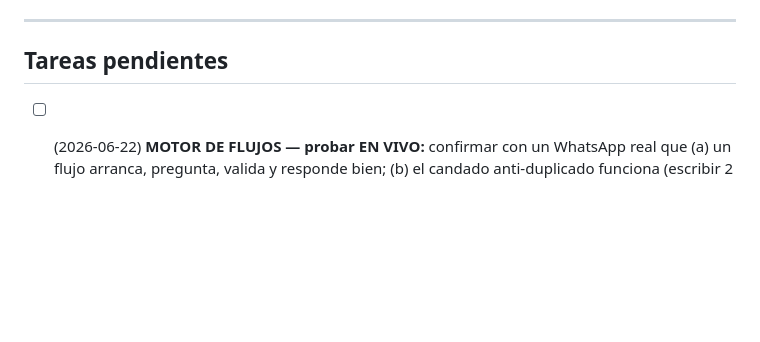
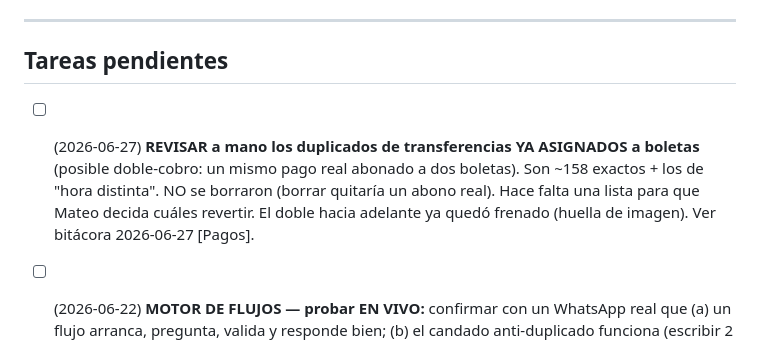
Before and after one commit to mplatab1126/api-rifas-prueba, a Markdown page: docs/PENDIENTES.md, the part around the change. Rendered like a GitHub page; blank space fills up the shorter version.

```diff
--- a/docs/PENDIENTES.md
+++ b/docs/PENDIENTES.md
@@ -14,6 +14,12 @@
 ---
 
 ## Tareas pendientes
+
+- [ ] (2026-06-27) **REVISAR a mano los duplicados de transferencias YA ASIGNADOS a boletas**
+  (posible doble-cobro: un mismo pago real abonado a dos boletas). Son ~158 exactos + los de
+  "hora distinta". NO se borraron (borrar quitaría un abono real). Hace falta una lista para
+  que Mateo decida cuáles revertir. El doble hacia adelante ya quedó frenado (huella de imagen).
+  Ver bitácora 2026-06-27 [Pagos].
 
 - [ ] (2026-06-22) **MOTOR DE FLUJOS — probar EN VIVO:** confirmar con un WhatsApp real que (a) un flujo
   arranca, pregunta, valida y responde bien; (b) el candado anti-duplicado funciona (escribir 2 mensajes
```
Also changed, not shown: docs/BITACORA-DE-DECISIONES.md (+34 -0 lines).
